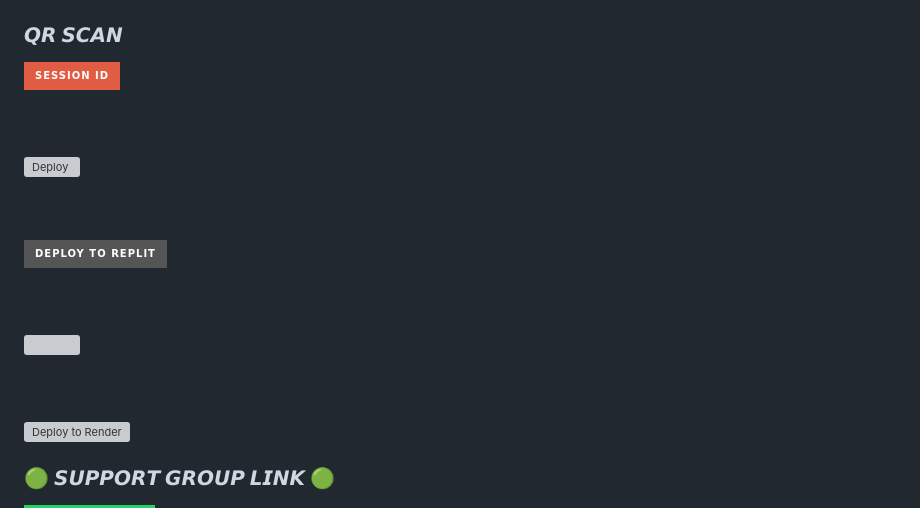
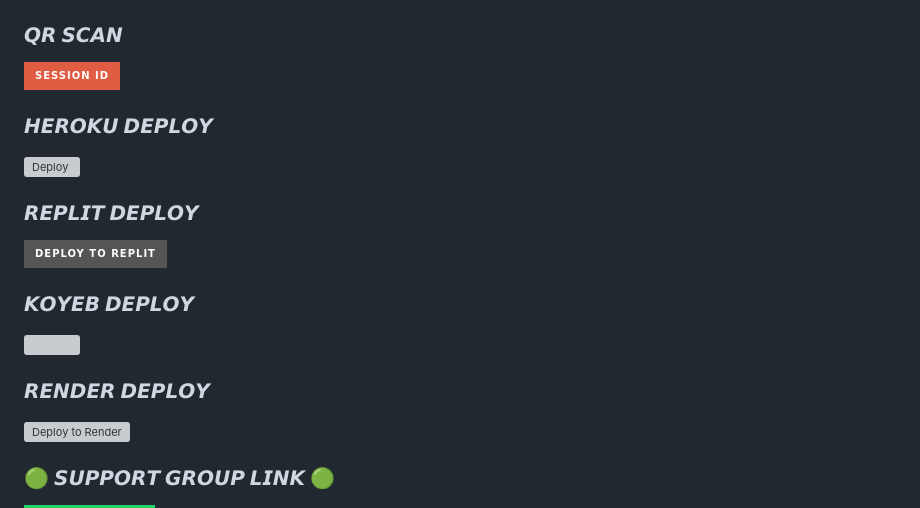
Before and after one commit to PRINCE-GDS/PRINXE--MD, a Markdown page: README.md, the part around the change. Rendered like a GitHub page; badges without logos; grey boxes are pictures that could not be loaded.

Commit message:
💌 𝙏𝙃𝙀-𝙈𝘼𝙉𝙉𝙊-𝙈𝘿 💌

```diff
--- a/README.md
+++ b/README.md
@@ -49,22 +49,22 @@
 <p/>
 
 
-### <br>
+### 𝙃𝙀𝙍𝙊𝙆𝙐 𝘿𝙀𝙋𝙇𝙊𝙔
 [![Deploy](https://www.herokucdn.com/deploy/button.svg)](https://heroku.com/deploy?template=https://github.com/MANNO-GDS/THE-MANNO-MD)
 
 
 
-### <br>
+### 𝙍𝙀𝙋𝙇𝙄𝙏 𝘿𝙀𝙋𝙇𝙊𝙔
 <p align="left"><a href="https://repl.it/github/MANNO-GDS/THE-MANNO-MD"> <img src="https://img.shields.io/badge/Deploy%20To%20Replit-gray?style=for-the-badge&logo=replit" height="25"/></a></p>
 
 
 
- ### <br>
+ ### 𝙆𝙊𝙔𝙀𝘽 𝘿𝙀𝙋𝙇𝙊𝙔
   <p align="left"><a href="https://app.koyeb.com/apps/deploy?type=git&repository=github.com%2FMANNO-GDS%2FTHE-MANNO-MD&branch=main&nameprincegds&builder=dockerfile&env[DATABASE_URL]=&env[SESSION_ID]=your+sessionid+here&env[MODE]=public&env=[autoRead]=false&env[statusview]=false&env[REMOVEBG_KEY]=your+rmbg+key&env[antidelete]=false"> <img src="https://www.koyeb.com/static/images/deploy/button.svg" height="30"/></a></p>
 
 
 
-### <br>
+### 𝙍𝙀𝙉𝘿𝙀𝙍 𝘿𝙀𝙋𝙇𝙊𝙔
 [![Deploy to Render](https://render.com/images/deploy-to-render-button.svg)](https://dashboard.render.com/blueprint/new?repo=https%3A%2F%2Fgithub.com%2FMANNO-GDS%2FTHE-MANNO-MD)
 
 
```
